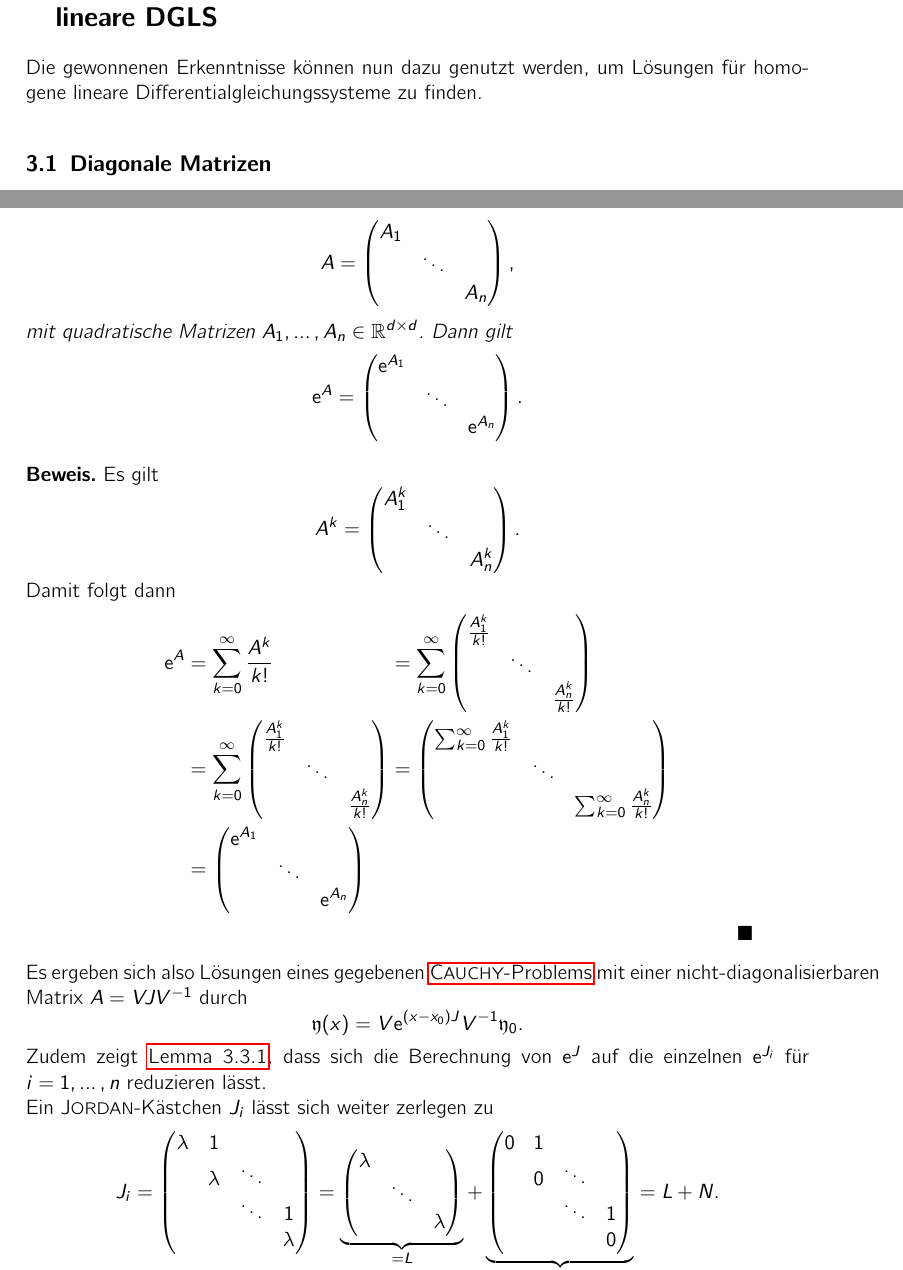
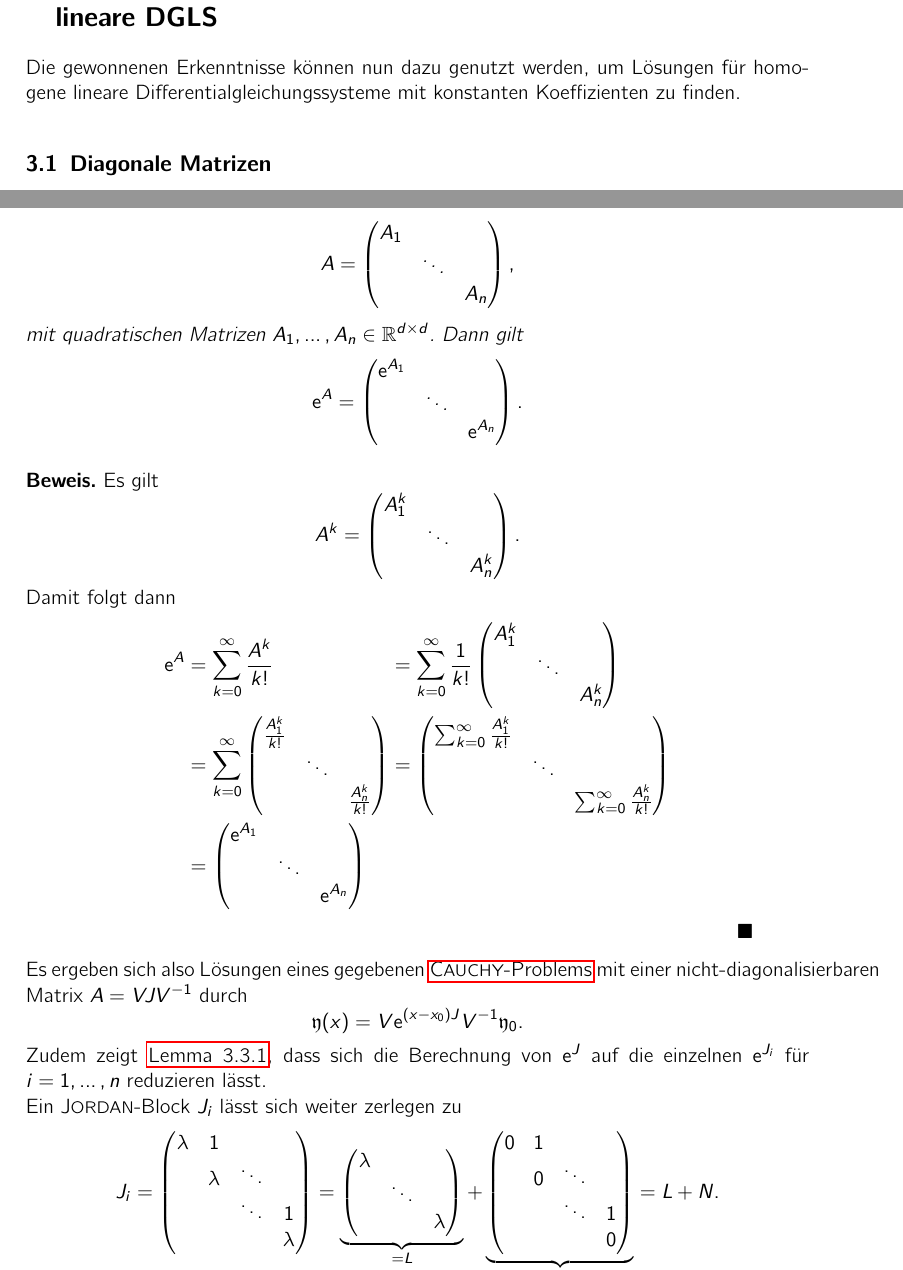
Before and after one commit to niklasbirk/proseminar_algebra, a LaTeX document (proseminar_skript.tex, which reads sections/03_anwendung_auf_jnf.tex): two parts of pages 3 and 6 of 8, joined at a grey line, cut so that both start at the same text. Compiled offline with pdfLaTeX.

Commit message:
Fix: minor fixes in chapter 3

```diff
--- a/sections/03_anwendung_auf_jnf.tex
+++ b/sections/03_anwendung_auf_jnf.tex
@@ -1,4 +1,5 @@
-Die gewonnenen Erkenntnisse können nun dazu genutzt werden, um Lösungen für homogene lineare Differentialgleichungssysteme zu finden.
+Die gewonnenen Erkenntnisse können nun dazu genutzt werden,
+um Lösungen für homogene lineare Differentialgleichungssysteme mit konstanten Koeffizienten zu finden.
 
 \subsection{Diagonale Matrizen}\label{subsec:03-01}
 Zunächst werden diagonale Matrizen $A = \diag\{a_1,\dots,a_n\}$ betrachtet.
@@ -140,7 +141,7 @@ dass die gewonnenen Erkenntnisse aus~\autoref{subsec:03-02} anwendbar sein könn
                     &        & A_n
         \end{pmatrix},
     \end{equation*}
-    mit quadratische Matrizen $A_1, \dots, A_n \in \RR^{d \times d}$.
+    mit quadratischen Matrizen $A_1, \dots, A_n \in \RR^{d \times d}$.
     Dann gilt
     \begin{equation*}
         \e^A = \begin{pmatrix}
@@ -164,11 +165,11 @@ dass die gewonnenen Erkenntnisse aus~\autoref{subsec:03-02} anwendbar sein könn
     \begin{alignat*}{2}
         \e^A
         &= \sum^\infty_{k=0} \frac{A^k}{k!}
-            &&= \sum^\infty_{k=0}
+            &&= \sum^\infty_{k=0} \frac{1}{k!}
             \begin{pmatrix}
-                \frac{A^k_1}{k!} &        & \\
-                                 & \ddots & \\
-                                 &        & \frac{A^k_n}{k!}
+                A^k_1 &        & \\
+                      & \ddots & \\
+                      &        & A^k_n
             \end{pmatrix}\\
         &= \sum^\infty_{k=0}
             \begin{pmatrix}
@@ -195,7 +196,7 @@ Es ergeben sich also Lösungen eines gegebenen~\hyperref[eq:cp]{C\textc{auchy}-P
 \end{equation*}
 Zudem zeigt~\hyperref[thm:blockdiag-exp]{Lemma~\ref*{thm:blockdiag-exp}},
 dass sich die Berechnung von $\e^J$ auf die einzelnen $\e^{J_i}$ für $i = 1,\dots,n$ reduzieren lässt.\\
-Ein J\textc{ordan}-Kästchen $J_i$ lässt sich weiter zerlegen zu
+Ein J\textc{ordan}-Block $J_i$ lässt sich weiter zerlegen zu
 \begin{equation*}
     J_i = \begin{pmatrix}
               \lambda & 1       &        & \\
```
Also changed, not shown: sections/03_anwendung_auf_jnf.tex (6 more changed lines).
